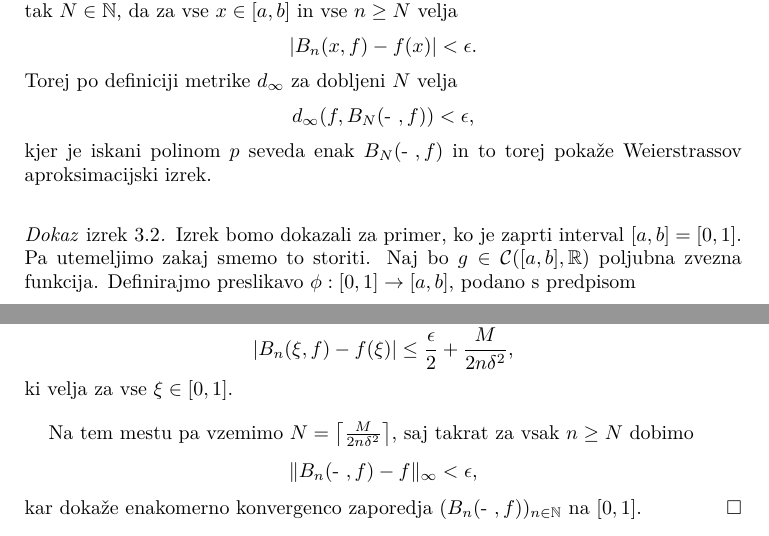
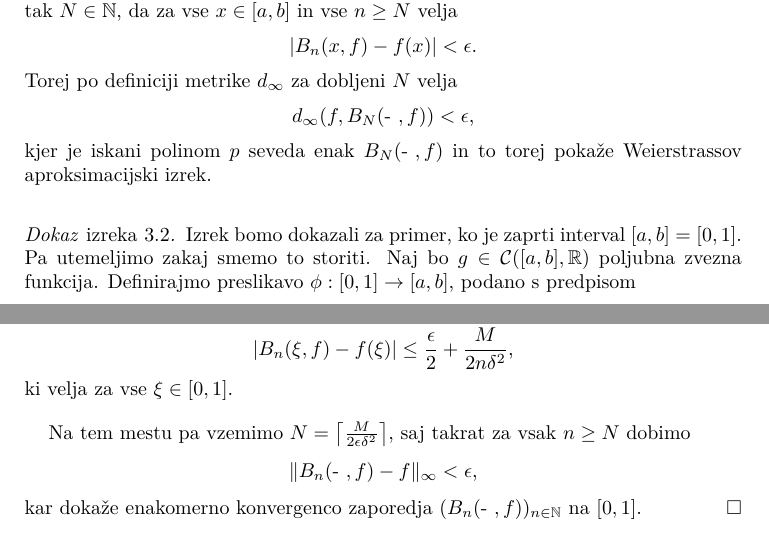
Before and after one commit to kazi99/Bernstein-polynomials, a LaTeX paper (bernstein.tex): two parts of pages 5 and 6 of 8, joined at a grey line, cut so that both start at the same text. Compiled offline with pdfLaTeX.

Commit message:
odpravljena napaka str.6

```diff
--- a/bernstein.tex
+++ b/bernstein.tex
@@ -309,7 +309,7 @@ Podajmo še Bernsteinov izrek.
 	Weierstrassov aproksimacijski izrek.
 \end{opomba*}
 
-\begin{proof}[Dokaz \emph{izrek \ref{Bernsteinov izrek}}]
+\begin{proof}[Dokaz \emph{izreka \ref{Bernsteinov izrek}}]
 
 \par
 Izrek bomo dokazali za primer, ko je zaprti interval $[a,b] = [0,1]$. Pa utemeljimo
@@ -397,7 +397,7 @@ $$
 ki velja za vse $\xi \in [0,1]$.
 
 \par
-Na tem mestu pa vzemimo $N = \left \lceil{\frac{M}{2n\delta^2}}\right \rceil$, saj
+Na tem mestu pa vzemimo $N = \left \lceil{\frac{M}{2\epsilon\delta^2}}\right \rceil$, saj
 takrat za vsak $n \geq N$ dobimo
 $$
 \|B_n(\text{- }, f) - f\|_{\infty} < \epsilon\text{,}
```
Also changed, not shown: bernstein.pdf.
